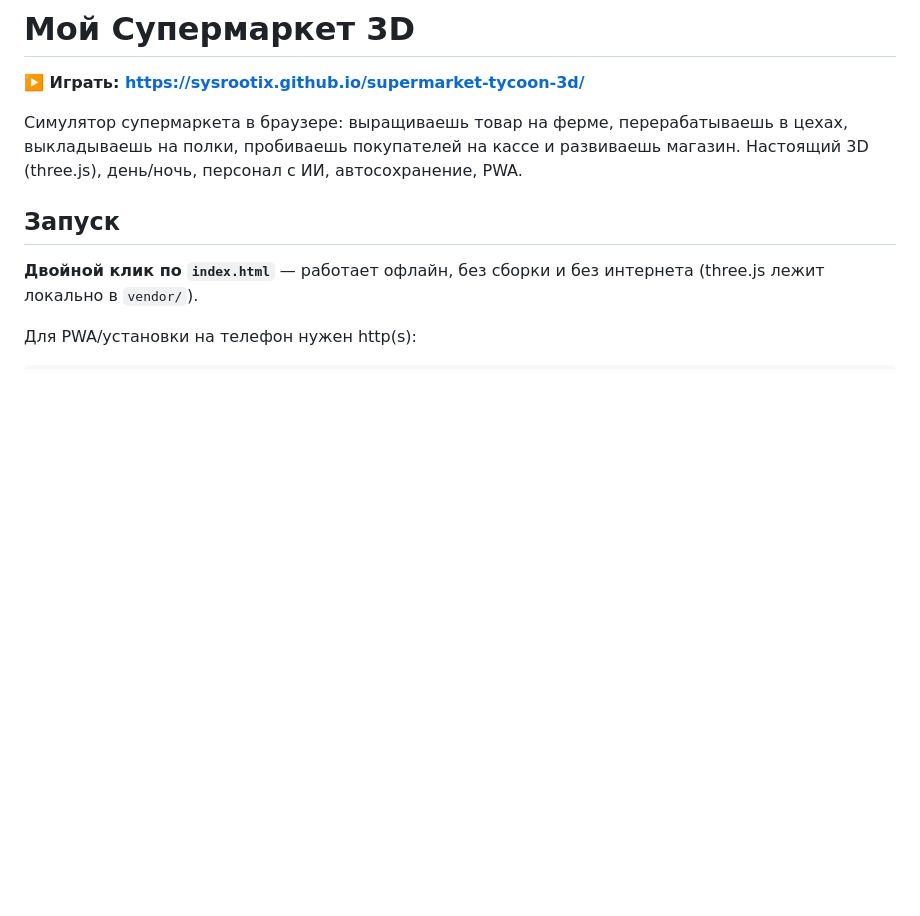
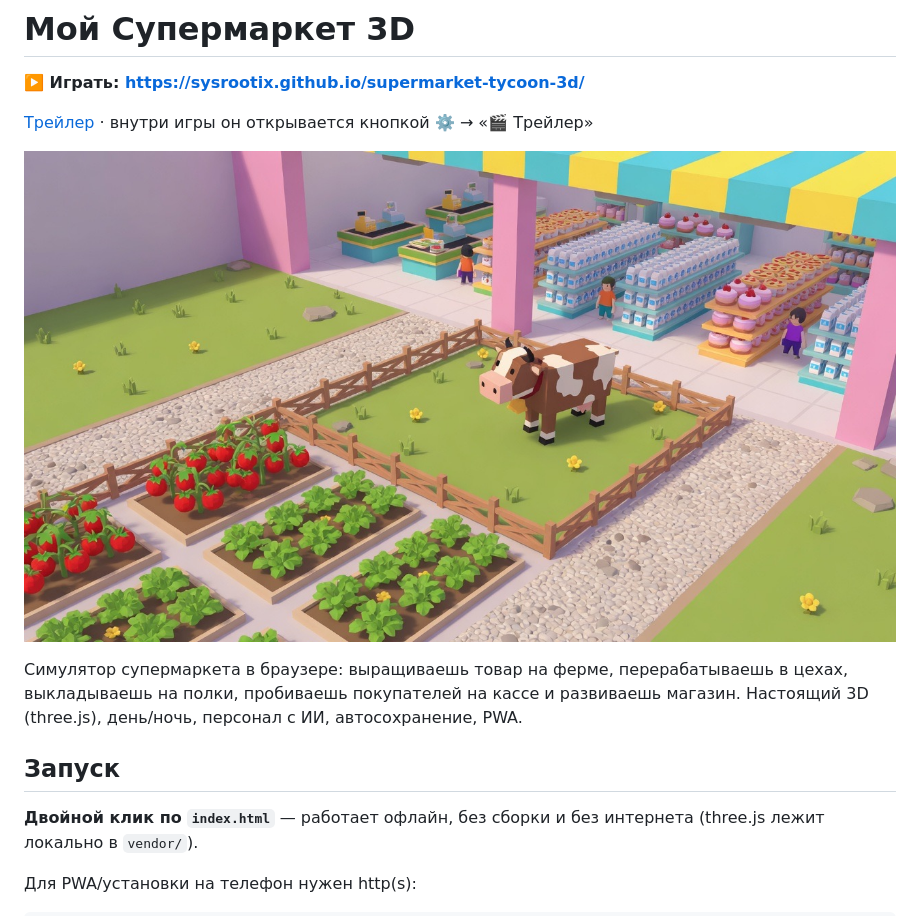
Before and after one commit to sysrootix/supermarket-tycoon-3d, a Markdown page: README.md, the part around the change. Rendered like a GitHub page; pictures changed too: assets/trailer-poster.jpg (added); blank space fills up the shorter version.

```diff
--- a/README.md
+++ b/README.md
@@ -1,6 +1,10 @@
 # Мой Супермаркет 3D
 
 **▶️ Играть: https://sysrootix.github.io/supermarket-tycoon-3d/**
+
+[Трейлер](assets/trailer.mp4) · внутри игры он открывается кнопкой ⚙️ → «🎬 Трейлер»
+
+![Мой Супермаркет 3D](assets/trailer-poster.jpg)
 
 Симулятор супермаркета в браузере: выращиваешь товар на ферме, перерабатываешь в цехах,
 выкладываешь на полки, пробиваешь покупателей на кассе и развиваешь магазин.
```
Also changed, not shown: assets/loading.jpg (added), 6 other files.
